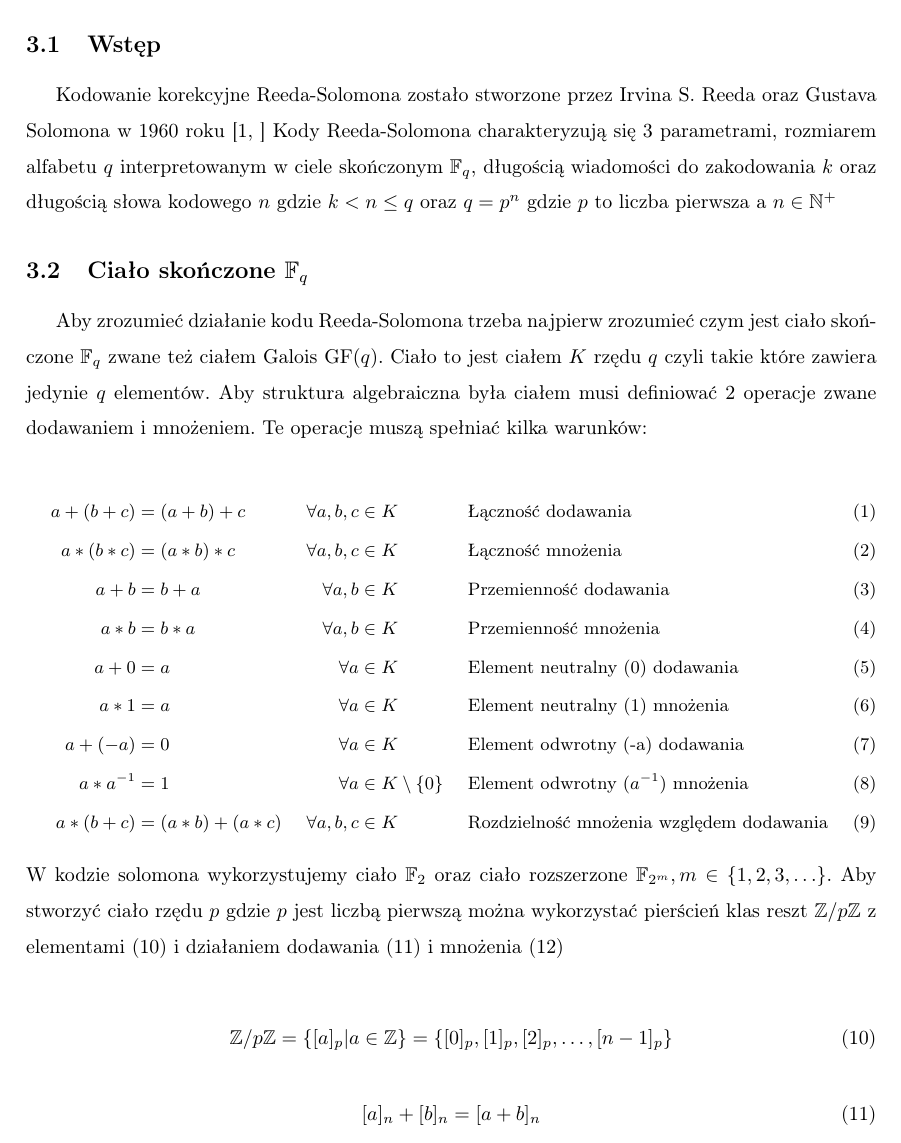
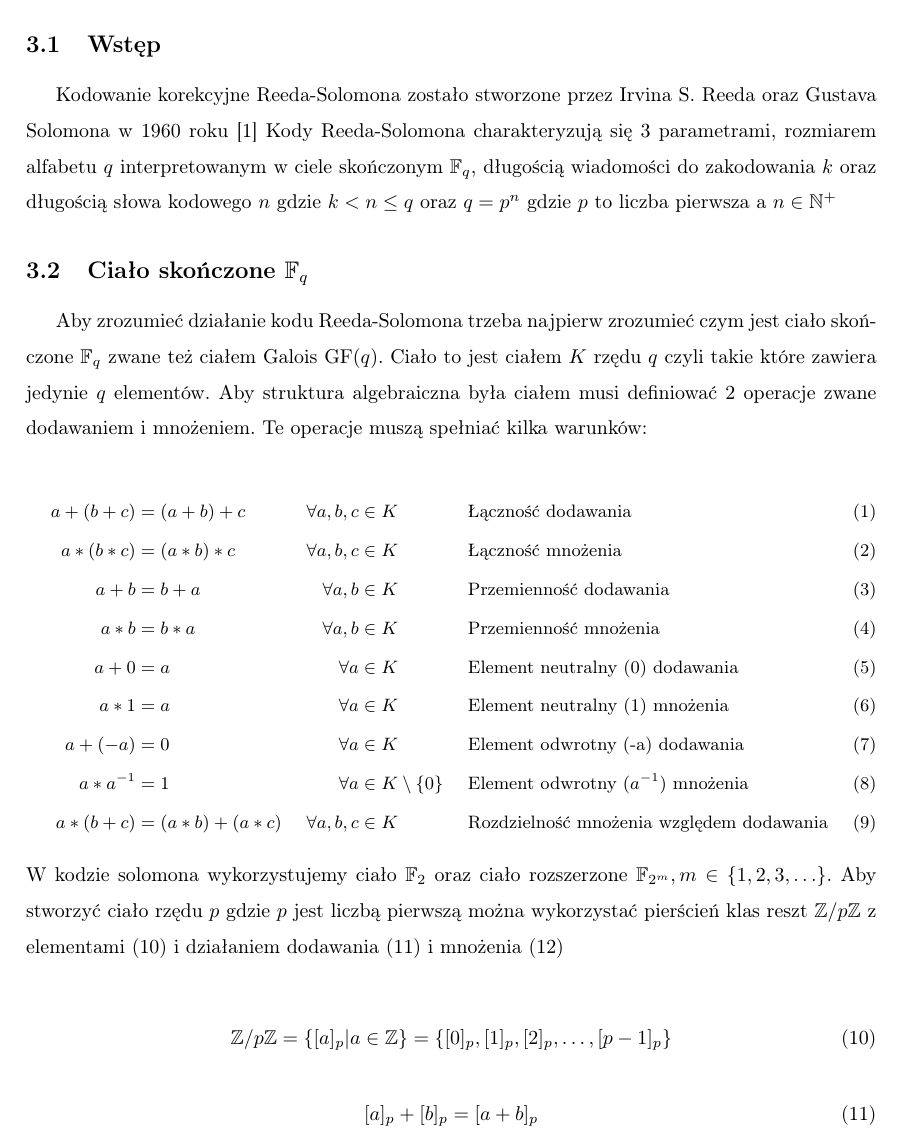
Before and after one commit to iwanicki92/Ethernet-physical-layer-simulator, a LaTeX thesis (docs/Praca.tex, which reads docs/ReedSolomon.tex): part of page 6 of 18, cut so that both start at the same text. Compiled offline with pdfLaTeX.

Commit message:
docs/ReedSolomon.tex: small fixes

```diff
--- a/docs/ReedSolomon.tex
+++ b/docs/ReedSolomon.tex
@@ -3,7 +3,7 @@
 \subsection{Wstęp}
 
 Kodowanie korekcyjne Reeda-Solomona zostało stworzone przez Irvina S. Reeda
-oraz Gustava Solomona w 1960 roku~\cite[]{Reed-Solomon-original}
+oraz Gustava Solomona w 1960 roku~\cite{Reed-Solomon-original}
 Kody Reeda-Solomona charakteryzują się 3 parametrami, rozmiarem alfabetu $q$
 interpretowanym w ciele skończonym $\mathbb{F}_q$, długością wiadomości do
 zakodowania $k$ oraz długością słowa kodowego $n$ gdzie $k < n \leq q$ oraz
@@ -41,11 +41,11 @@ i działaniem dodawania~(\ref{modulo_addition}) i mnożenia~(\ref{modulo_multipl
 
 \begin{align}
     \modulo{p} = \{ [a]_p | a \in \mathbb{Z} \} = \{ [0]_p, [1]_p,
-    [2]_p, \ldots, [n-1]_p \} \label{modulo_elements}
+    [2]_p, \ldots, [p-1]_p \} \label{modulo_elements}
 \end{align}
 \begin{align}
-    [a]_n + [b]_n &= [a + b]_n \label{modulo_addition} \\
-    [a]_n * [b]_n &= [a * b]_n \label{modulo_multiplication}
+    [a]_p + [b]_p &= [a + b]_p \label{modulo_addition} \\
+    [a]_p * [b]_p &= [a * b]_p \label{modulo_multiplication}
 \end{align}
 
 Dla $p$ niebędących liczbami pierwszymi $\modulo{p}$ nie będzie
```
Also changed, not shown: docs/out/Praca.pdf.
